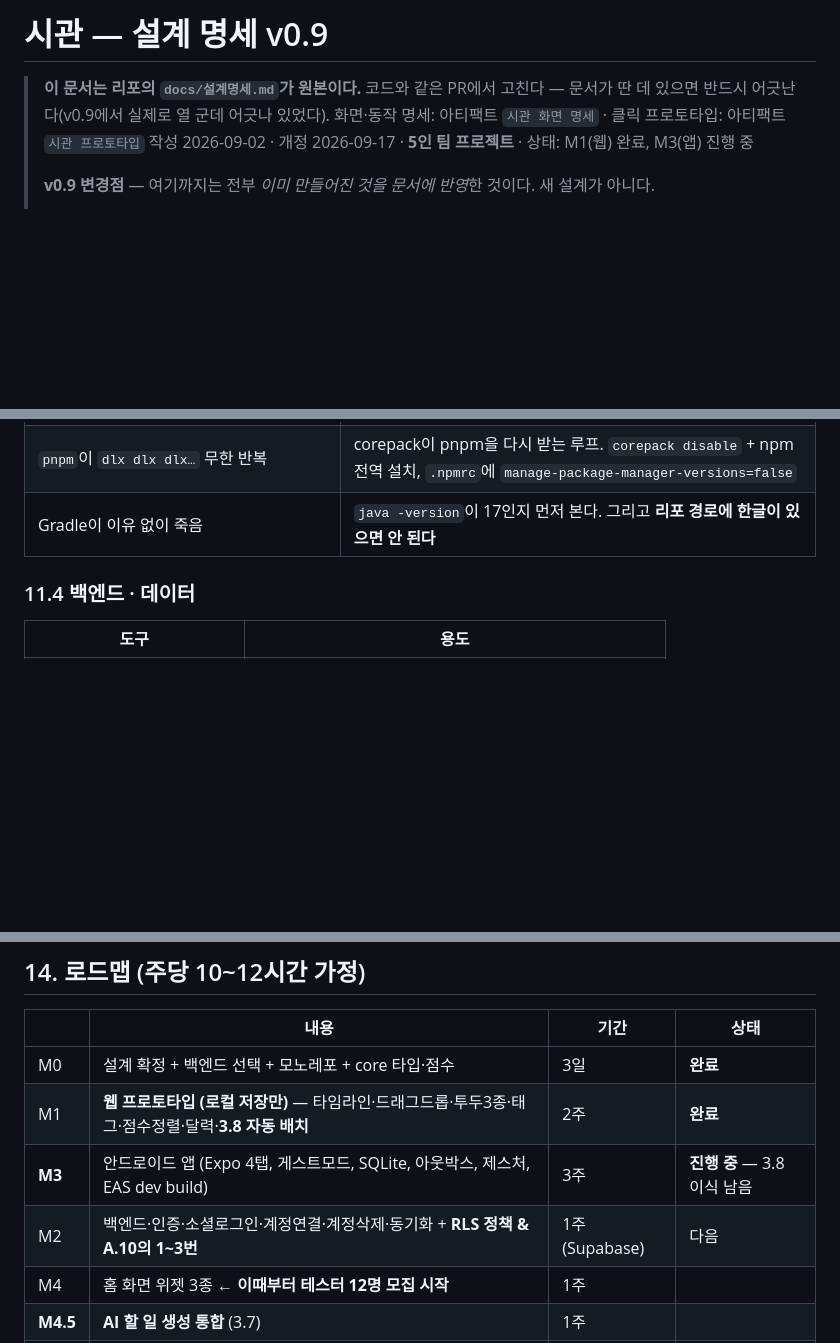
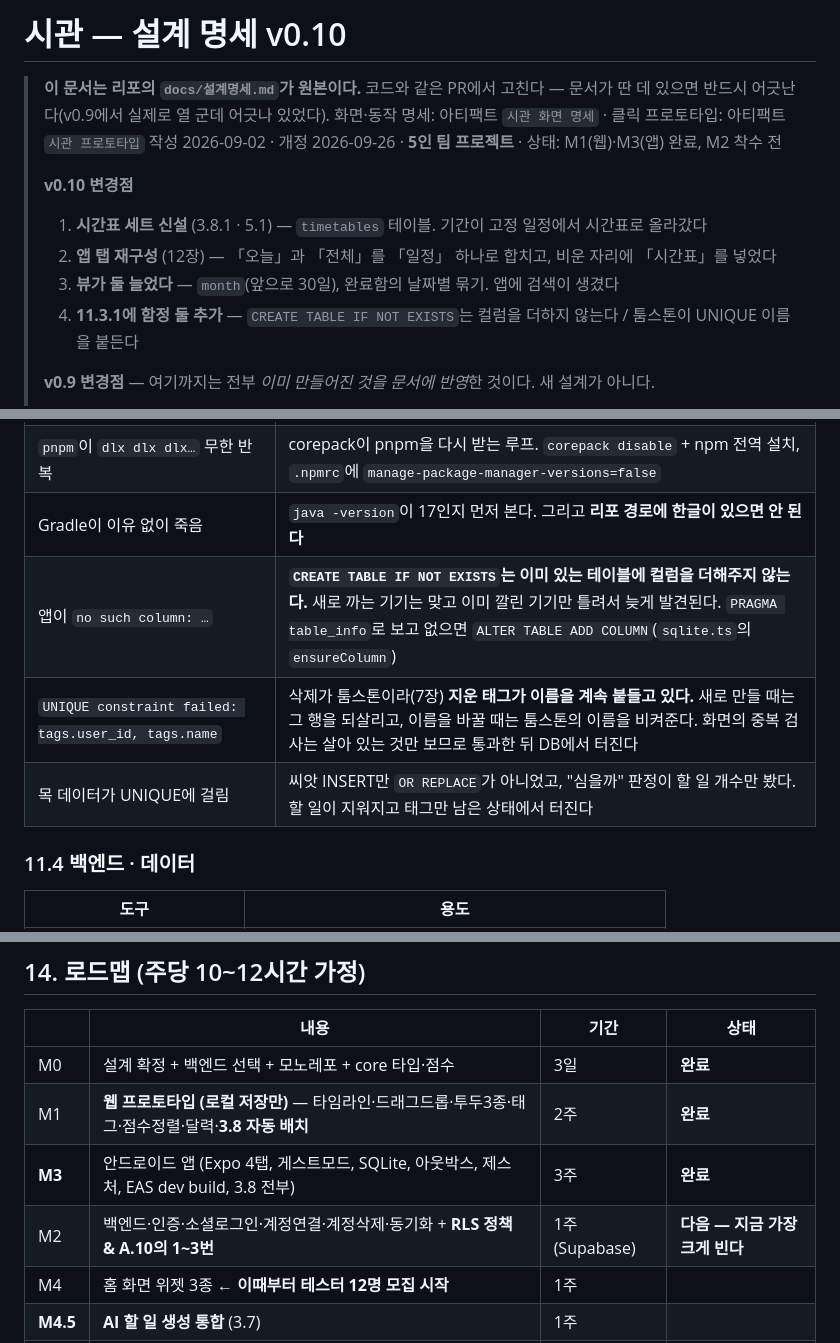
Before and after one commit to iyaho/sigwan, a Markdown page: docs/설계명세.md, 3 parts joined by grey strips. Rendered like a GitHub page; blank space fills up the shorter version.

```diff
--- a/docs/설계명세.md
+++ b/docs/설계명세.md
@@ -1,8 +1,14 @@
-# 시관 — 설계 명세 v0.9
+# 시관 — 설계 명세 v0.10
 
 > **이 문서는 리포의 `docs/설계명세.md`가 원본이다.** 코드와 같은 PR에서 고친다 — 문서가 딴 데 있으면 반드시 어긋난다(v0.9에서 실제로 열 군데 어긋나 있었다).
 > 화면·동작 명세: 아티팩트 `시관 화면 명세` · 클릭 프로토타입: 아티팩트 `시관 프로토타입`
-> 작성 2026-09-02 · 개정 2026-09-17 · **5인 팀 프로젝트** · 상태: M1(웹) 완료, M3(앱) 진행 중
+> 작성 2026-09-02 · 개정 2026-09-26 · **5인 팀 프로젝트** · 상태: M1(웹)·M3(앱) 완료, M2 착수 전
+>
+> **v0.10 변경점**
+> 1. **시간표 세트 신설** (3.8.1 · 5.1) — `timetables` 테이블. 기간이 고정 일정에서 시간표로 올라갔다
+> 2. **앱 탭 재구성** (12장) — 「오늘」과 「전체」를 「일정」 하나로 합치고, 비운 자리에 「시간표」를 넣었다
+> 3. **뷰가 둘 늘었다** — `month`(앞으로 30일), 완료함의 날짜별 묶기. 앱에 검색이 생겼다
+> 4. **11.3.1에 함정 둘 추가** — `CREATE TABLE IF NOT EXISTS`는 컬럼을 더하지 않는다 / 툼스톤이 UNIQUE 이름을 붙든다
 >
 > **v0.9 변경점** — 여기까지는 전부 *이미 만들어진 것을 문서에 반영*한 것이다. 새 설계가 아니다.
 > 1. **백엔드 Supabase 확정** (8장) — 결정 필요 상태 해소
@@ -593,6 +647,9 @@ class SupabaseTaskRepo implements TaskRepo {
 | 웹이 흰 화면 + `Invalid hook call` | React가 두 벌. `.npmrc`의 `node-linker=hoisted`가 옛 설치를 안 치운 것이다. `node_modules` 전부 지우고 재설치 |
 | `pnpm`이 `dlx dlx dlx…` 무한 반복 | corepack이 pnpm을 다시 받는 루프. `corepack disable` + npm 전역 설치, `.npmrc`에 `manage-package-manager-versions=false` |
 | Gradle이 이유 없이 죽음 | `java -version`이 17인지 먼저 본다. 그리고 **리포 경로에 한글이 있으면 안 된다** |
+| 앱이 `no such column: …` | **`CREATE TABLE IF NOT EXISTS`는 이미 있는 테이블에 컬럼을 더해주지 않는다.** 새로 까는 기기는 맞고 이미 깔린 기기만 틀려서 늦게 발견된다. `PRAGMA table_info`로 보고 없으면 `ALTER TABLE ADD COLUMN`(`sqlite.ts`의 `ensureColumn`) |
+| `UNIQUE constraint failed: tags.user_id, tags.name` | 삭제가 툼스톤이라(7장) **지운 태그가 이름을 계속 붙들고 있다.** 새로 만들 때는 그 행을 되살리고, 이름을 바꿀 때는 툼스톤의 이름을 비켜준다. 화면의 중복 검사는 살아 있는 것만 보므로 통과한 뒤 DB에서 터진다 |
+| 목 데이터가 UNIQUE에 걸림 | 씨앗 INSERT만 `OR REPLACE`가 아니었고, "심을까" 판정이 할 일 개수만 봤다. 할 일이 지워지고 태그만 남은 상태에서 터진다 |
 
 ### 11.4 백엔드 · 데이터
 | 도구 | 용도 |
@@ -742,8 +813,8 @@ FAB 추가 + 상단 동기화 인디케이터(동기화됨/대기 N건/오프라
 |---|---|---|---|
 | M0 | 설계 확정 + 백엔드 선택 + 모노레포 + core 타입·점수 | 3일 | **완료** |
 | M1 | **웹 프로토타입 (로컬 저장만)** — 타임라인·드래그드롭·투두3종·태그·점수정렬·달력·**3.8 자동 배치** | 2주 | **완료** |
-| **M3** | 안드로이드 앱 (Expo 4탭, 게스트모드, SQLite, 아웃박스, 제스처, EAS dev build) | 3주 | **진행 중** — 3.8 이식 남음 |
-| M2 | 백엔드·인증·소셜로그인·계정연결·계정삭제·동기화 + **RLS 정책 & A.10의 1~3번** | 1주 (Supabase) | 다음 |
+| **M3** | 안드로이드 앱 (Expo 4탭, 게스트모드, SQLite, 아웃박스, 제스처, EAS dev build, 3.8 전부) | 3주 | **완료** |
+| M2 | 백엔드·인증·소셜로그인·계정연결·계정삭제·동기화 + **RLS 정책 & A.10의 1~3번** | 1주 (Supabase) | **다음 — 지금 가장 크게 빈다** |
 | M4 | 홈 화면 위젯 3종 ← **이때부터 테스터 12명 모집 시작** | 1주 | |
 | **M4.5** | **AI 할 일 생성 통합** (3.7) | 1주 | |
 | M5 | 자연어 한 줄 입력·반복(RRULE)·알림·통계·온보딩 | 2주 | |
```
Also changed, not shown: other parts of docs/설계명세.md (+74 -9 lines).
